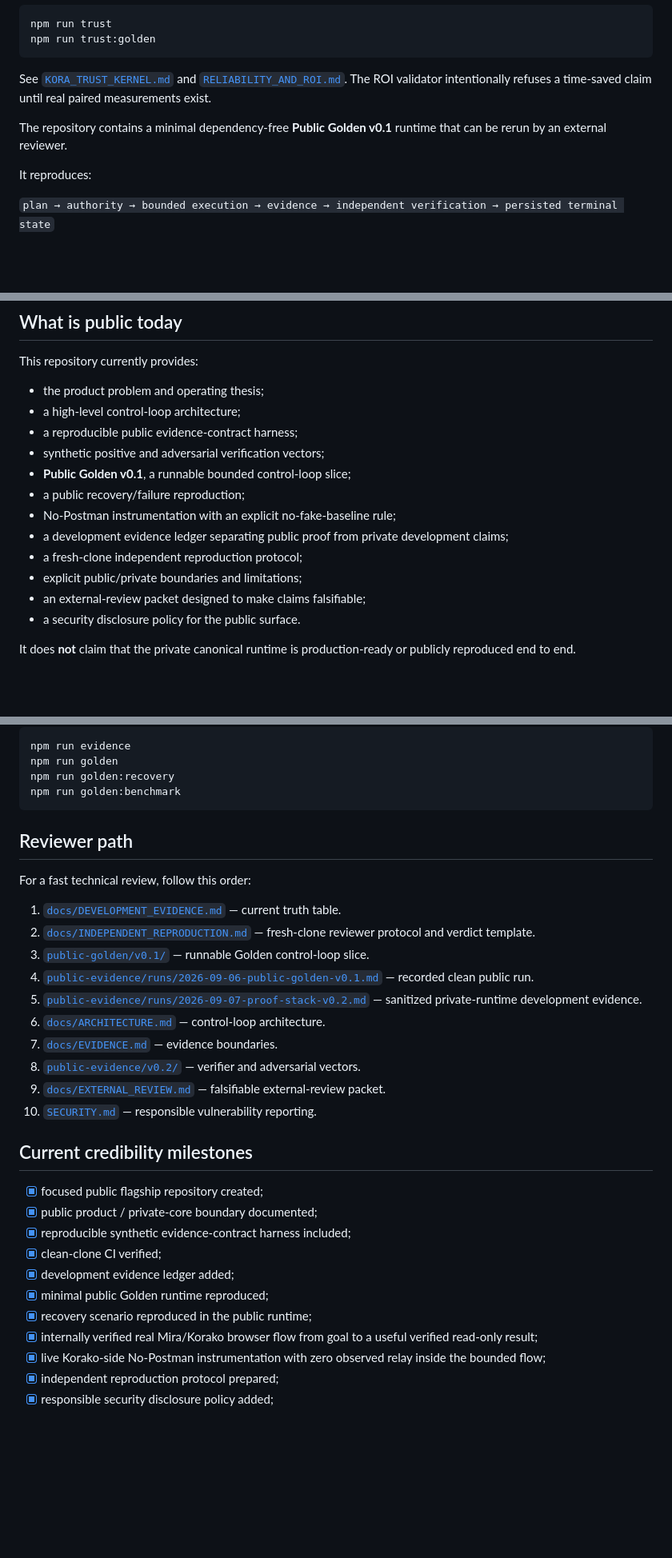
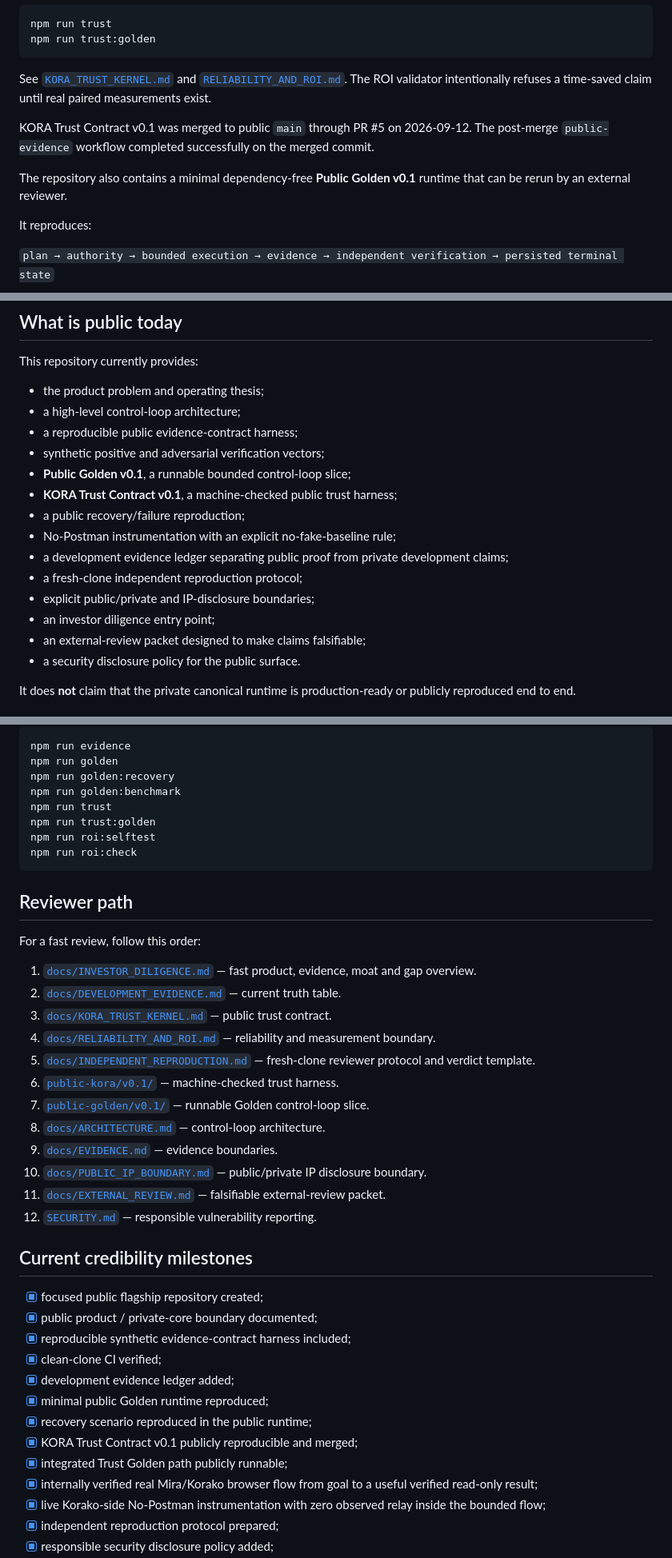
Before and after one commit to vcheeko/korako-yolawani, a Markdown page: README.md, 3 parts joined by grey strips. Shown at 80% size. Drawn GitHub-style; blank space fills up the shorter version.

Commit message:
Refresh investor and development snapshot

````diff
--- a/README.md
+++ b/README.md
@@ -59,7 +61,9 @@ npm run trust:golden
 
 See [`KORA_TRUST_KERNEL.md`](docs/KORA_TRUST_KERNEL.md) and [`RELIABILITY_AND_ROI.md`](docs/RELIABILITY_AND_ROI.md). The ROI validator intentionally refuses a time-saved claim until real paired measurements exist.
 
-The repository contains a minimal dependency-free **Public Golden v0.1** runtime that can be rerun by an external reviewer.
+KORA Trust Contract v0.1 was merged to public `main` through PR #5 on 2026-09-12. The post-merge `public-evidence` workflow completed successfully on the merged commit.
+
+The repository also contains a minimal dependency-free **Public Golden v0.1** runtime that can be rerun by an external reviewer.
 
 It reproduces:
 
@@ -137,11 +157,13 @@ This repository currently provides:
 - a reproducible public evidence-contract harness;
 - synthetic positive and adversarial verification vectors;
 - **Public Golden v0.1**, a runnable bounded control-loop slice;
+- **KORA Trust Contract v0.1**, a machine-checked public trust harness;
 - a public recovery/failure reproduction;
 - No-Postman instrumentation with an explicit no-fake-baseline rule;
 - a development evidence ledger separating public proof from private development claims;
 - a fresh-clone independent reproduction protocol;
-- explicit public/private boundaries and limitations;
+- explicit public/private and IP-disclosure boundaries;
+- an investor diligence entry point;
 - an external-review packet designed to make claims falsifiable;
 - a security disclosure policy for the public surface.
 
@@ -170,22 +192,28 @@ npm run evidence
 npm run golden
 npm run golden:recovery
 npm run golden:benchmark
+npm run trust
+npm run trust:golden
+npm run roi:selftest
+npm run roi:check
 ```
 
 ## Reviewer path
 
-For a fast technical review, follow this order:
+For a fast review, follow this order:
 
-1. [`docs/DEVELOPMENT_EVIDENCE.md`](docs/DEVELOPMENT_EVIDENCE.md) — current truth table.
-2. [`docs/INDEPENDENT_REPRODUCTION.md`](docs/INDEPENDENT_REPRODUCTION.md) — fresh-clone reviewer protocol and verdict template.
-3. [`public-golden/v0.1/`](public-golden/v0.1/) — runnable Golden control-loop slice.
-4. [`public-evidence/runs/2026-09-06-public-golden-v0.1.md`](public-evidence/runs/2026-09-06-public-golden-v0.1.md) — recorded clean public run.
-5. [`public-evidence/runs/2026-09-07-proof-stack-v0.2.md`](public-evidence/runs/2026-09-07-proof-stack-v0.2.md) — sanitized private-runtime development evidence.
-6. [`docs/ARCHITECTURE.md`](docs/ARCHITECTURE.md) — control-loop architecture.
-7. [`docs/EVIDENCE.md`](docs/EVIDENCE.md) — evidence boundaries.
-8. [`public-evidence/v0.2/`](public-evidence/v0.2/) — verifier and adversarial vectors.
-9. [`docs/EXTERNAL_REVIEW.md`](docs/EXTERNAL_REVIEW.md) — falsifiable external-review packet.
-10. [`SECURITY.md`](SECURITY.md) — responsible vulnerability reporting.
+1. [`docs/INVESTOR_DILIGENCE.md`](docs/INVESTOR_DILIGENCE.md) — fast product, evidence, moat and gap overview.
+2. [`docs/DEVELOPMENT_EVIDENCE.md`](docs/DEVELOPMENT_EVIDENCE.md) — current truth table.
+3. [`docs/KORA_TRUST_KERNEL.md`](docs/KORA_TRUST_KERNEL.md) — public trust contract.
+4. [`docs/RELIABILITY_AND_ROI.md`](docs/RELIABILITY_AND_ROI.md) — reliability and measurement boundary.
+5. [`docs/INDEPENDENT_REPRODUCTION.md`](docs/INDEPENDENT_REPRODUCTION.md) — fresh-clone reviewer protocol and verdict template.
+6. [`public-kora/v0.1/`](public-kora/v0.1/) — machine-checked trust harness.
+7. [`public-golden/v0.1/`](public-golden/v0.1/) — runnable Golden control-loop slice.
+8. [`docs/ARCHITECTURE.md`](docs/ARCHITECTURE.md) — control-loop architecture.
+9. [`docs/EVIDENCE.md`](docs/EVIDENCE.md) — evidence boundaries.
+10. [`docs/PUBLIC_IP_BOUNDARY.md`](docs/PUBLIC_IP_BOUNDARY.md) — public/private IP disclosure boundary.
+11. [`docs/EXTERNAL_REVIEW.md`](docs/EXTERNAL_REVIEW.md) — falsifiable external-review packet.
+12. [`SECURITY.md`](SECURITY.md) — responsible vulnerability reporting.
 
 ## Current credibility milestones
 
@@ -196,6 +224,8 @@ For a fast technical review, follow this order:
 - [x] development evidence ledger added;
 - [x] minimal public Golden runtime reproduced;
 - [x] recovery scenario reproduced in the public runtime;
+- [x] KORA Trust Contract v0.1 publicly reproducible and merged;
+- [x] integrated Trust Golden path publicly runnable;
 - [x] internally verified real Mira/Korako browser flow from goal to a useful verified read-only result;
 - [x] live Korako-side No-Postman instrumentation with zero observed relay inside the bounded flow;
 - [x] independent reproduction protocol prepared;
````
Also changed, not shown: other parts of README.md (+23 -3 lines).
